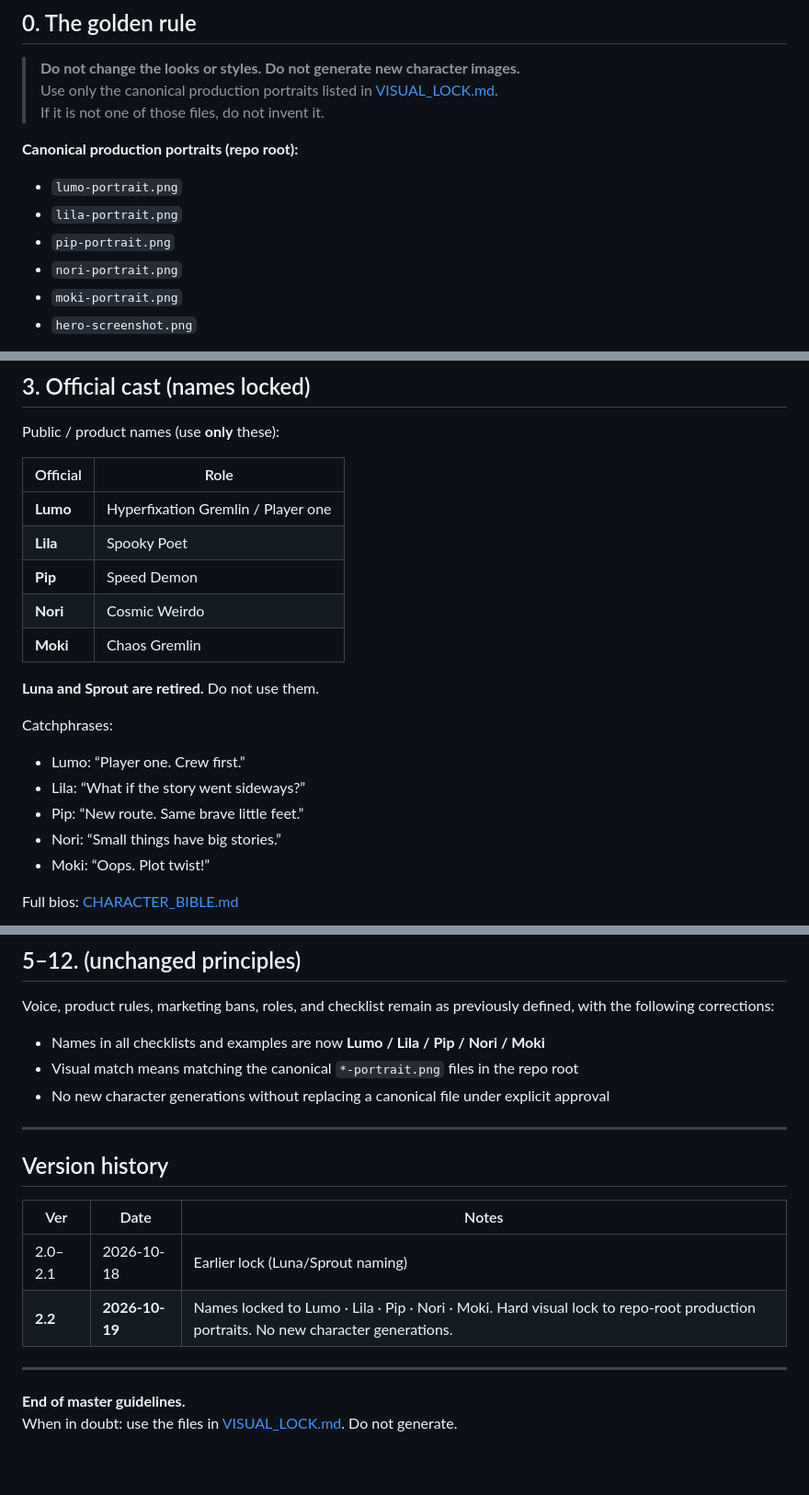
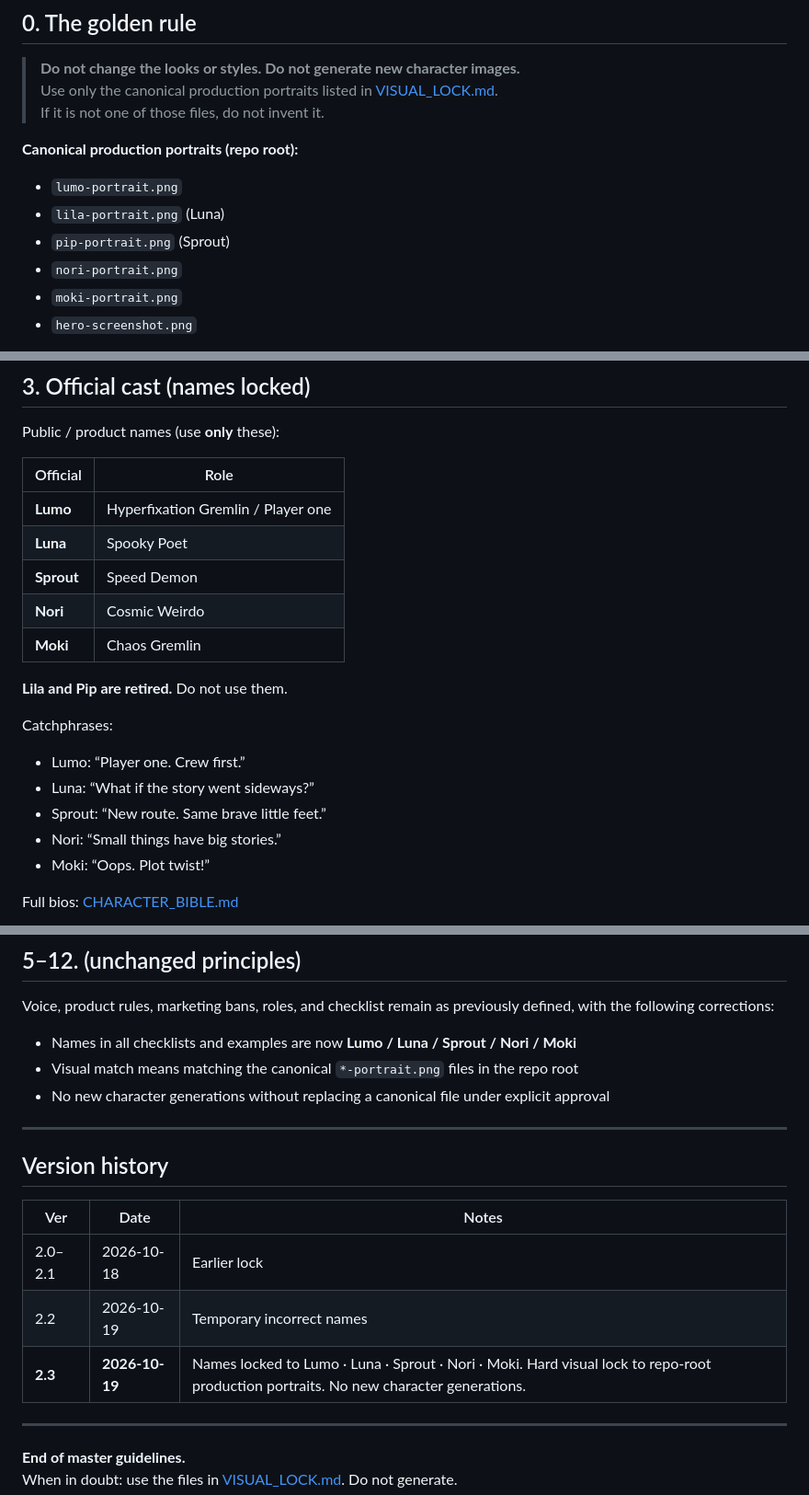
Before and after one commit to dqikfox/lummings, a Markdown page: brand/BRAND_GUIDELINES.md, 3 parts joined by grey strips. Shown at 92% size. Drawn GitHub-style; blank space fills up the shorter version.

Commit message:
Correct names in master guidelines: Lumo · Luna · Sprout · Nori · Moki

```diff
--- a/brand/BRAND_GUIDELINES.md
+++ b/brand/BRAND_GUIDELINES.md
@@ -15,8 +15,8 @@
 
 **Canonical production portraits (repo root):**
 - `lumo-portrait.png`
-- `lila-portrait.png`
-- `pip-portrait.png`
+- `lila-portrait.png` (Luna)
+- `pip-portrait.png` (Sprout)
 - `nori-portrait.png`
 - `moki-portrait.png`
 - `hero-screenshot.png`
@@ -82,17 +82,17 @@ Public / product names (use **only** these):
 | Official | Role |
 |---|---|
 | **Lumo** | Hyperfixation Gremlin / Player one |
-| **Lila** | Spooky Poet |
-| **Pip** | Speed Demon |
+| **Luna** | Spooky Poet |
+| **Sprout** | Speed Demon |
 | **Nori** | Cosmic Weirdo |
 | **Moki** | Chaos Gremlin |
 
-**Luna and Sprout are retired.** Do not use them.
+**Lila and Pip are retired.** Do not use them.
 
 Catchphrases:
 - Lumo: “Player one. Crew first.”
-- Lila: “What if the story went sideways?”
-- Pip: “New route. Same brave little feet.”
+- Luna: “What if the story went sideways?”
+- Sprout: “New route. Same brave little feet.”
 - Nori: “Small things have big stories.”
 - Moki: “Oops. Plot twist!”
 
@@ -114,7 +114,7 @@ Do not generate new character portraits. Use the canonical files.
 
 Voice, product rules, marketing bans, roles, and checklist remain as previously defined, with the following corrections:
 
-- Names in all checklists and examples are now **Lumo / Lila / Pip / Nori / Moki**
+- Names in all checklists and examples are now **Lumo / Luna / Sprout / Nori / Moki**
 - Visual match means matching the canonical `*-portrait.png` files in the repo root
 - No new character generations without replacing a canonical file under explicit approval
 
@@ -124,8 +124,9 @@ Voice, product rules, marketing bans, roles, and checklist remain as previously
 
 | Ver | Date | Notes |
 |---|---|---|
-| 2.0–2.1 | 2026-10-18 | Earlier lock (Luna/Sprout naming) |
-| **2.2** | **2026-10-19** | Names locked to Lumo · Lila · Pip · Nori · Moki. Hard visual lock to repo-root production portraits. No new character generations. |
+| 2.0–2.1 | 2026-10-18 | Earlier lock |
+| 2.2 | 2026-10-19 | Temporary incorrect names |
+| **2.3** | **2026-10-19** | Names locked to Lumo · Luna · Sprout · Nori · Moki. Hard visual lock to repo-root production portraits. No new character generations. |
 
 ---
 
```
Also changed, not shown: other parts of brand/BRAND_GUIDELINES.md (+3 -3 lines).
